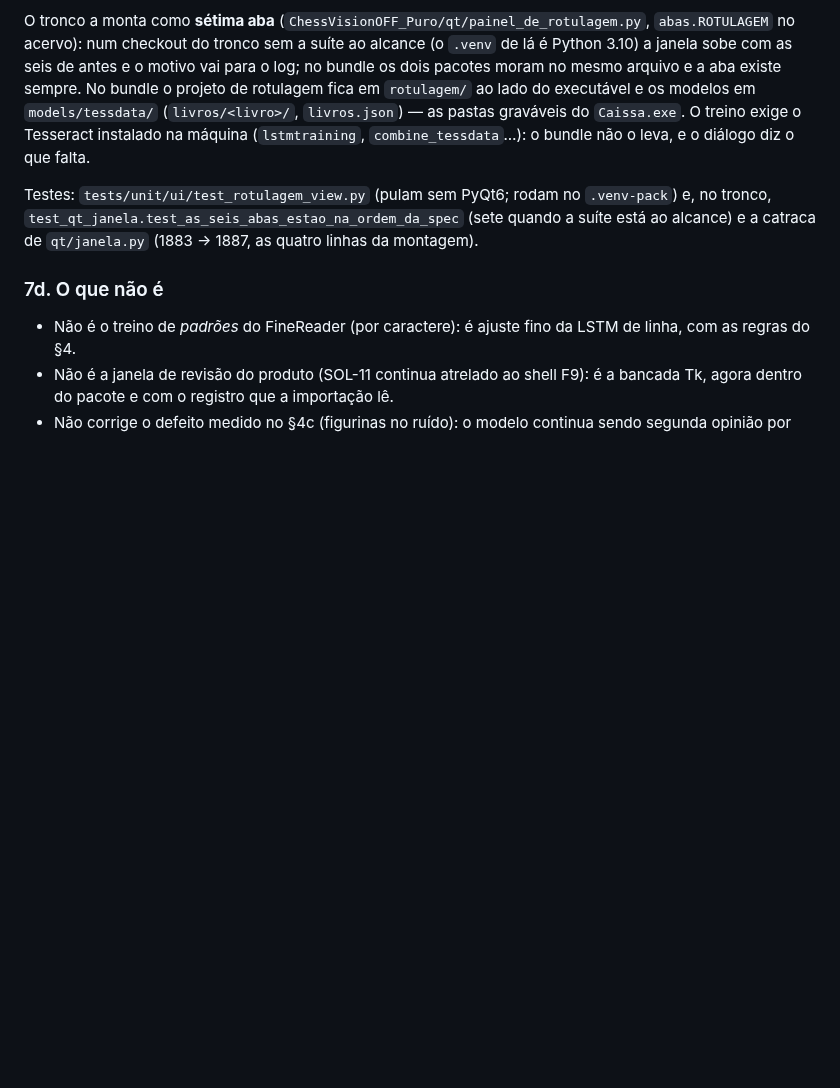
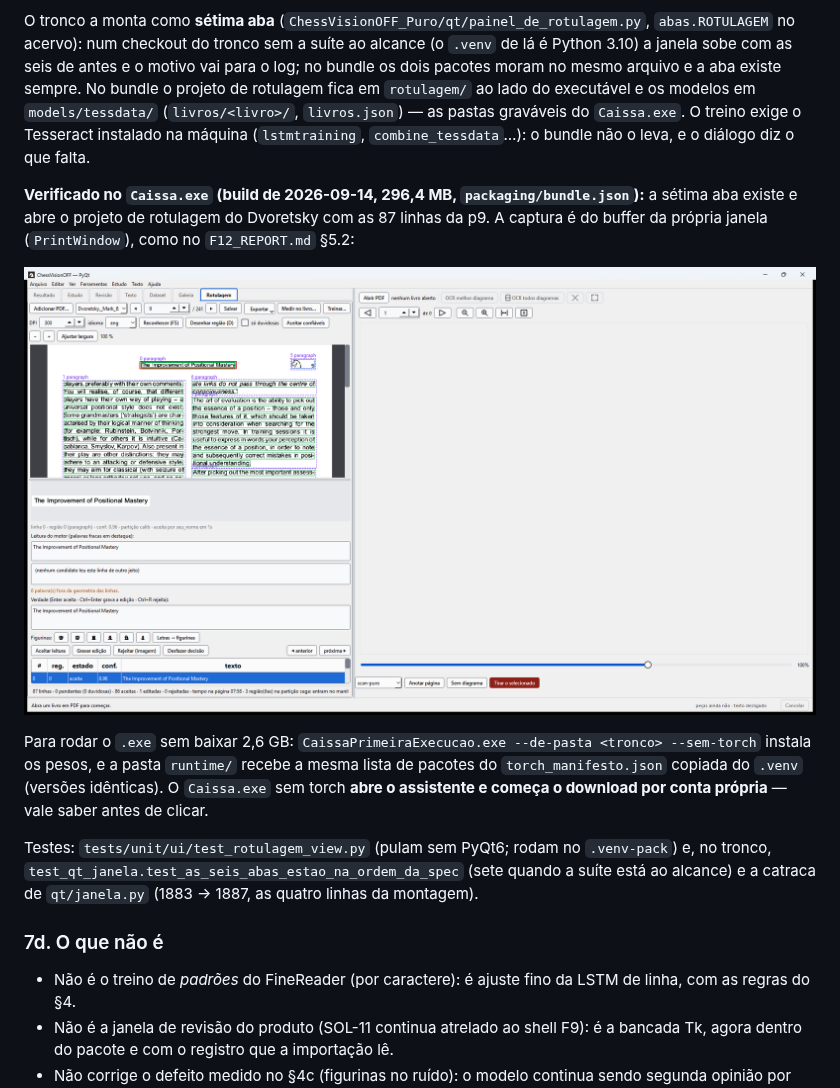
Before and after one commit to DarcioAlberico/Suite_de_Edicao_de_Xadrez, a Markdown page: docs/quality/ROTULAGEM.md, the part around the change. Drawn GitHub-style; pictures changed too: docs/quality/ROTULAGEM_aba_no_bundle.png (added); blank space fills up the shorter version.

Commit message:
ROTULAGEM §7e: a aba verificada no Caissa.exe (captura do bundle de 2026-09-14)
Co-Authored-By: Claude Opus 5 <noreply@anthropic.com>

```diff
--- a/docs/quality/ROTULAGEM.md
+++ b/docs/quality/ROTULAGEM.md
@@ -437,6 +437,17 @@ lado do executável e os modelos em `models/tessdata/` (`livros/<livro>/`, `livr
 pastas graváveis do `Caissa.exe`. O treino exige o Tesseract instalado na máquina
 (`lstmtraining`, `combine_tessdata`…): o bundle não o leva, e o diálogo diz o que falta.
 
+**Verificado no `Caissa.exe` (build de 2026-09-14, 296,4 MB, `packaging/bundle.json`):** a
+sétima aba existe e abre o projeto de rotulagem do Dvoretsky com as 87 linhas da p9. A captura é
+do buffer da própria janela (`PrintWindow`), como no `F12_REPORT.md` §5.2:
+
+![A aba Rotulagem no Caissa.exe, com a p9 do Dvoretsky rotulada](ROTULAGEM_aba_no_bundle.png)
+
+Para rodar o `.exe` sem baixar 2,6 GB: `CaissaPrimeiraExecucao.exe --de-pasta <tronco> --sem-torch`
+instala os pesos, e a pasta `runtime/` recebe a mesma lista de pacotes do `torch_manifesto.json`
+copiada do `.venv` (versões idênticas). O `Caissa.exe` sem torch **abre o assistente e começa o
+download por conta própria** — vale saber antes de clicar.
+
 Testes: `tests/unit/ui/test_rotulagem_view.py` (pulam sem PyQt6; rodam no `.venv-pack`) e, no
 tronco, `test_qt_janela.test_as_seis_abas_estao_na_ordem_da_spec` (sete quando a suíte está ao
 alcance) e a catraca de `qt/janela.py` (1883 → 1887, as quatro linhas da montagem).
```
Also changed, not shown: 1 other file.
